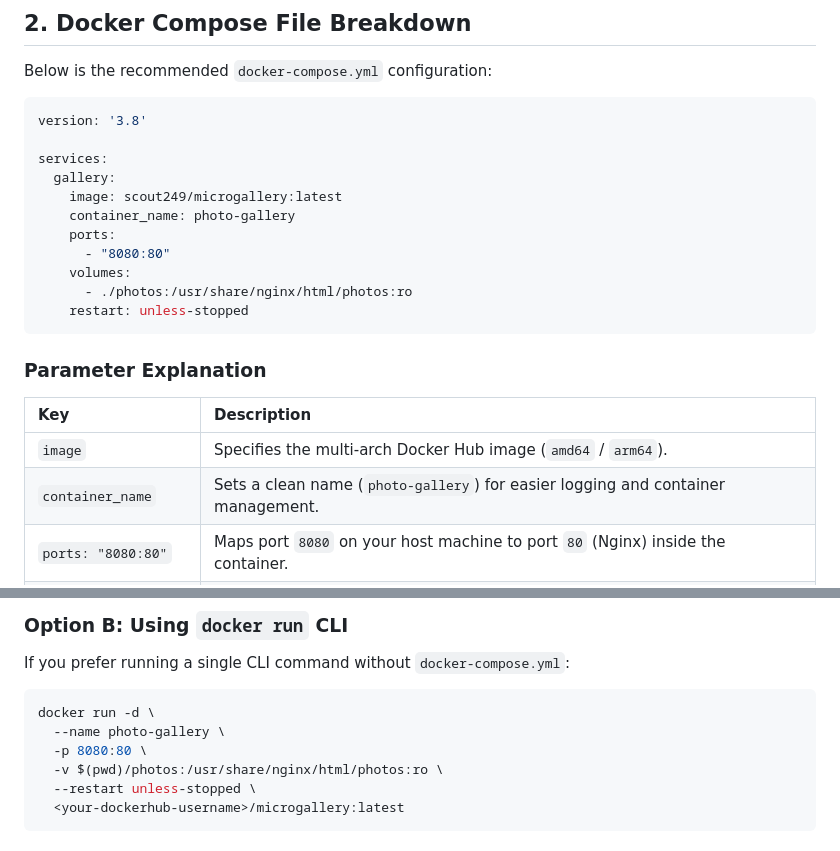
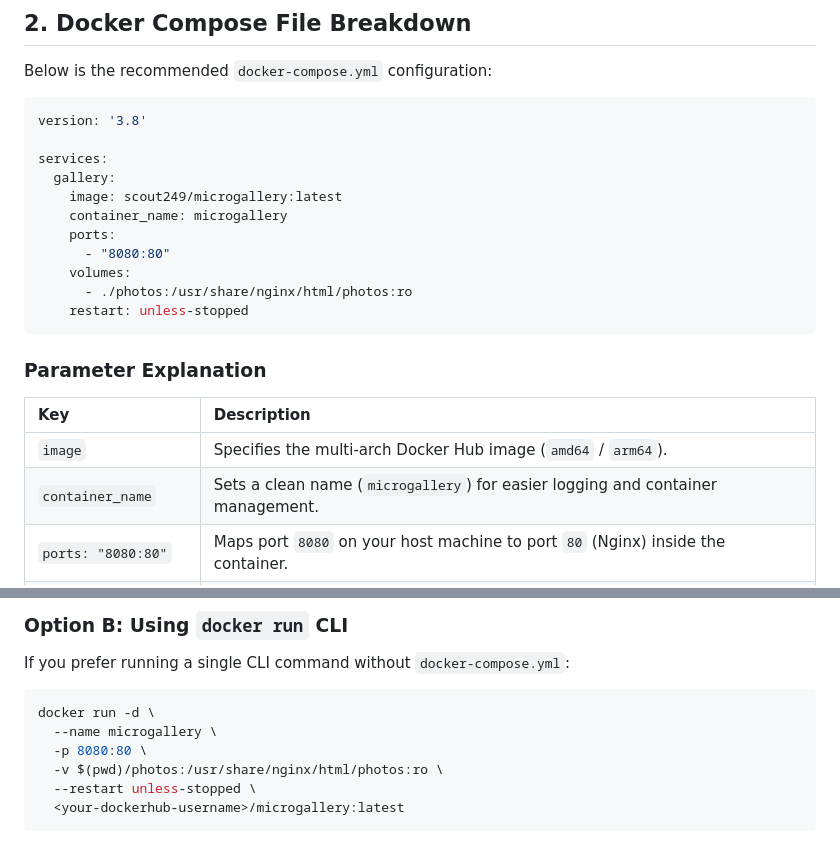
Before and after one commit to scout249/microgallery, a Markdown page: README.md, 2 parts joined by grey strips. Drawn GitHub-style.

````diff
--- a/README.md
+++ b/README.md
@@ -61,7 +61,7 @@ version: '3.8'
 services:
   gallery:
     image: scout249/microgallery:latest
-    container_name: photo-gallery
+    container_name: microgallery
     ports:
       - "8080:80"
     volumes:
@@ -74,7 +74,7 @@ services:
 | Key | Description |
 | :--- | :--- |
 | `image` | Specifies the multi-arch Docker Hub image (`amd64` / `arm64`). |
-| `container_name` | Sets a clean name (`photo-gallery`) for easier logging and container management. |
+| `container_name` | Sets a clean name (`microgallery`) for easier logging and container management. |
 | `ports: "8080:80"` | Maps port `8080` on your host machine to port `80` (Nginx) inside the container. |
 | `volumes: ./photos:...:ro` | **Host Bind-Mount:** Mounts your host's `./photos` directory into Nginx's web root as **Read-Only (`:ro`)**, guaranteeing the container never alters or deletes your original high-res photo files. |
 | `restart: unless-stopped` | Ensures the gallery automatically restarts if your NAS or server reboots. |
@@ -110,7 +110,7 @@ If you prefer running a single CLI command without `docker-compose.yml`:
 
 ```bash
 docker run -d \
-  --name photo-gallery \
+  --name microgallery \
   -p 8080:80 \
   -v $(pwd)/photos:/usr/share/nginx/html/photos:ro \
   --restart unless-stopped \
````
